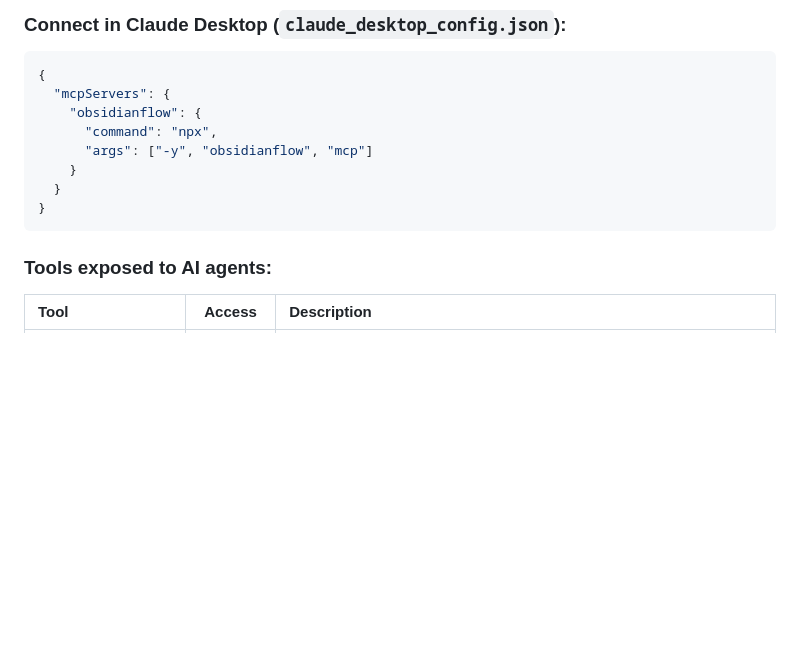
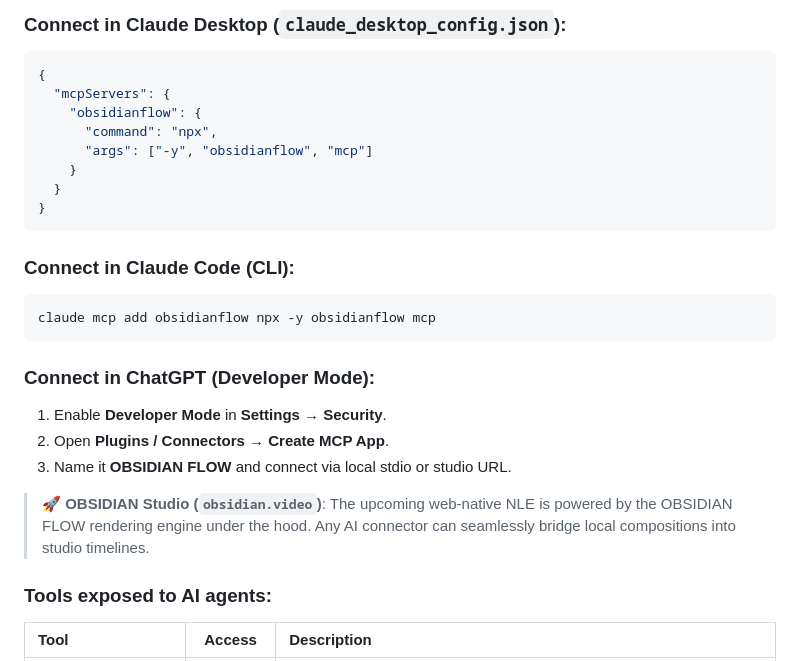
Before and after one commit to BTSSTUDIOS/obsidianflow, a Markdown page: README.md, the part around one of its changes. Rendered like a GitHub page; blank space fills up the shorter version.

Commit message:
docs: add badge wall and Claude/ChatGPT connector instructions to README

````diff
--- a/README.md
+++ b/README.md
@@ -90,6 +102,18 @@ Connect **OBSIDIAN FLOW** directly to your AI agent (**Cursor**, **Claude Deskto
   }
 }
 ```
+
+### Connect in Claude Code (CLI):
+```bash
+claude mcp add obsidianflow npx -y obsidianflow mcp
+```
+
+### Connect in ChatGPT (Developer Mode):
+1. Enable **Developer Mode** in **Settings → Security**.
+2. Open **Plugins / Connectors** → **Create MCP App**.
+3. Name it **OBSIDIAN FLOW** and connect via local stdio or studio URL.
+
+> 🚀 **OBSIDIAN Studio (`obsidian.video`)**: The upcoming web-native NLE is powered by the OBSIDIAN FLOW rendering engine under the hood. Any AI connector can seamlessly bridge local compositions into studio timelines.
 
 ### Tools exposed to AI agents:
 | Tool | Access | Description |
````
Also changed, not shown: other parts of README.md (+16 -4 lines).
